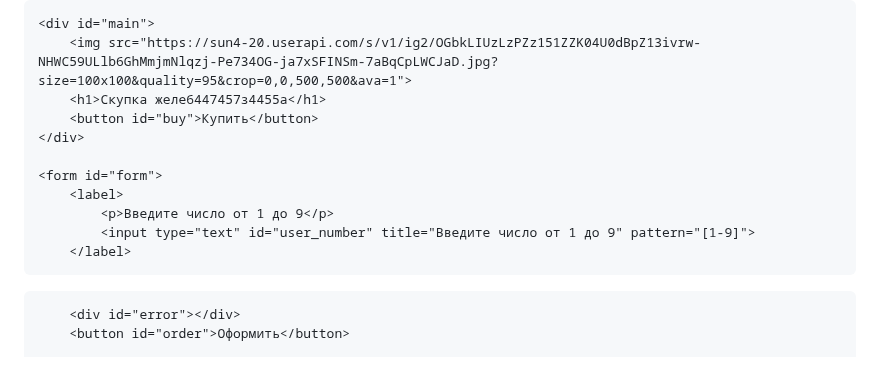
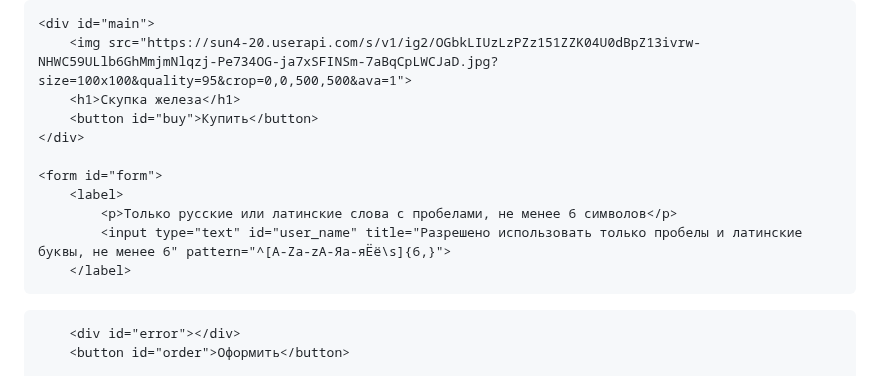
Before and after one commit to Avcilive/NoXeon.github.io, a Markdown page: README.md, the part around the change. Rendered like a GitHub page.

```diff
--- a/README.md
+++ b/README.md
@@ -98,16 +98,15 @@
 
     <div id="main">
         <img src="https://sun4-20.userapi.com/s/v1/ig2/OGbkLIUzLzPZz151ZZK04U0dBpZ13ivrw-NHWC59ULlb6GhMmjmNlqzj-Pe734OG-ja7xSFINSm-7aBqCpLWCJaD.jpg?size=100x100&quality=95&crop=0,0,500,500&ava=1">
-        <h1>Скупка желе6447457з4455а</h1>
+        <h1>Скупка железа</h1>
         <button id="buy">Купить</button>
     </div>
 
     <form id="form">
         <label>
-            <p>Введите число от 1 до 9</p>
-            <input type="text" id="user_number" title="Введите число от 1 до 9" pattern="[1-9]">
+            <p>Только русские или латинские слова с пробелами, не менее 6 символов</p>
+            <input type="text" id="user_name" title="Разрешено использовать только пробелы и латинские буквы, не менее 6" pattern="^[A-Za-zА-Яа-яЁё\s]{6,}">
         </label>
-
 
 
 <!--        <label>-->
```
